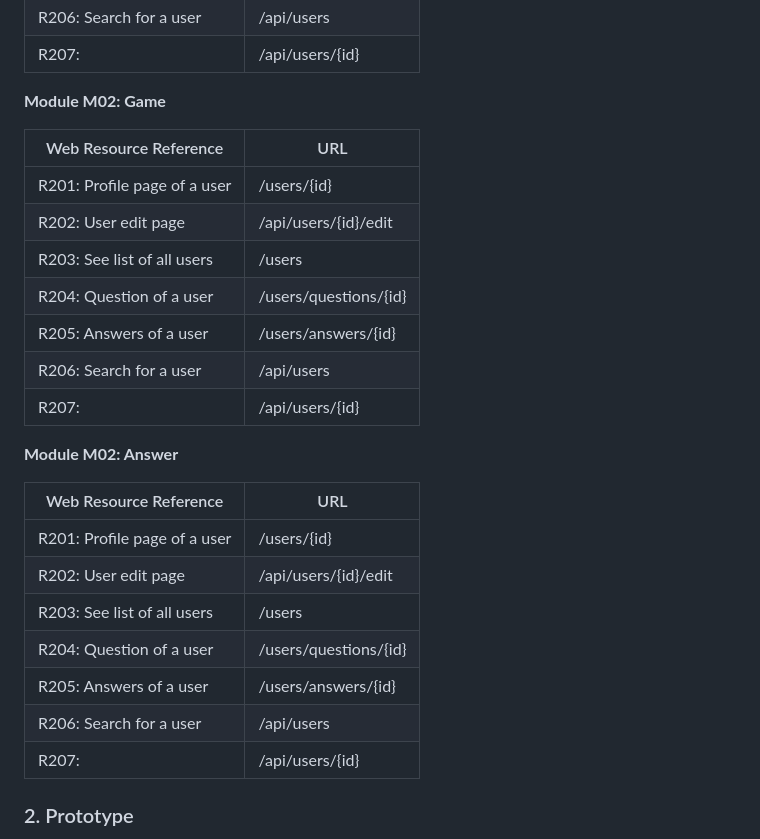
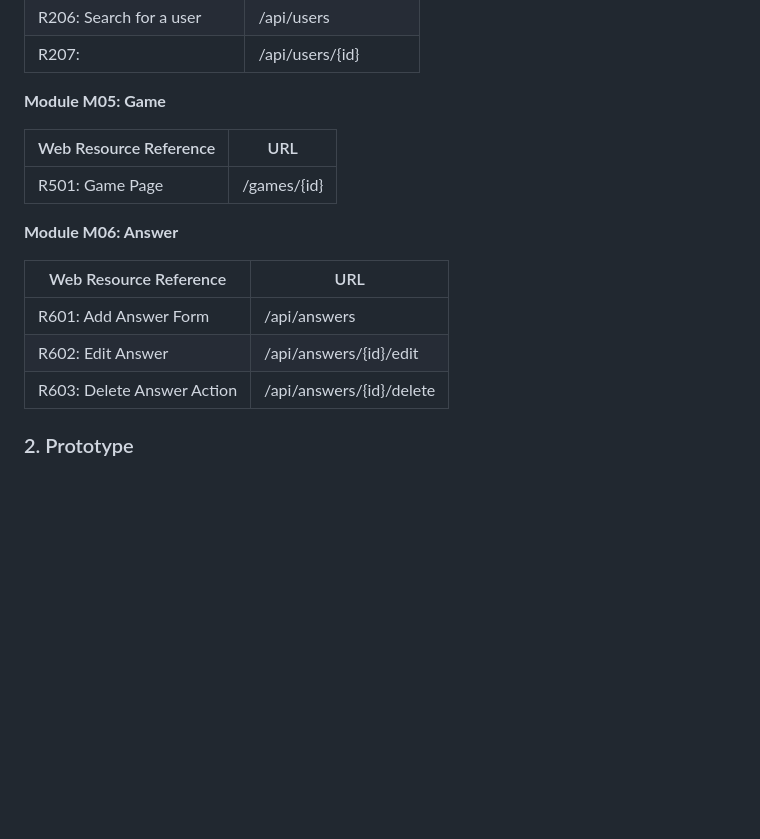
Before and after one commit to LuisDu902/Game, a Markdown page: docs/eap.md, the part around the change printed below. Rendered like a GitHub page; blank space fills up the shorter version.

```diff
--- a/docs/eap.md
+++ b/docs/eap.md
@@ -139,29 +138,20 @@ The web resources that were implemented in the prototype are described in the ne
 | R206: Search for a user | /api/users |
 | R207:  | /api/users/{id} |
 
-<b>Module M02: Game</b>
+<b>Module M05: Game</b>
 
 | Web Resource Reference | URL                            |
 | ---------------------- | ------------------------------ |
-| R201: Profile page of a user | /users/{id} |
-| R202: User edit page | /api/users/{id}/edit |
-| R203: See list of all users | /users |
-| R204: Question of a user | /users/questions/{id} |
-| R205: Answers of a user | /users/answers/{id} |
-| R206: Search for a user | /api/users |
-| R207:  | /api/users/{id} |
+| R501: Game Page | /games/{id} |
 
-<b>Module M02: Answer</b>
+<b>Module M06: Answer</b>
 
 | Web Resource Reference | URL                            |
 | ---------------------- | ------------------------------ |
-| R201: Profile page of a user | /users/{id} |
-| R202: User edit page | /api/users/{id}/edit |
-| R203: See list of all users | /users |
-| R204: Question of a user | /users/questions/{id} |
-| R205: Answers of a user | /users/answers/{id} |
-| R206: Search for a user | /api/users |
-| R207:  | /api/users/{id} |
+| R601: Add Answer Form | /api/answers |
+| R602: Edit Answer | /api/answers/{id}/edit |
+| R603: Delete Answer Action | /api/answers/{id}/delete |
+
 
 ### 2. Prototype
 
```
Also changed, not shown: other parts of docs/eap.md (+0 -1 lines).
